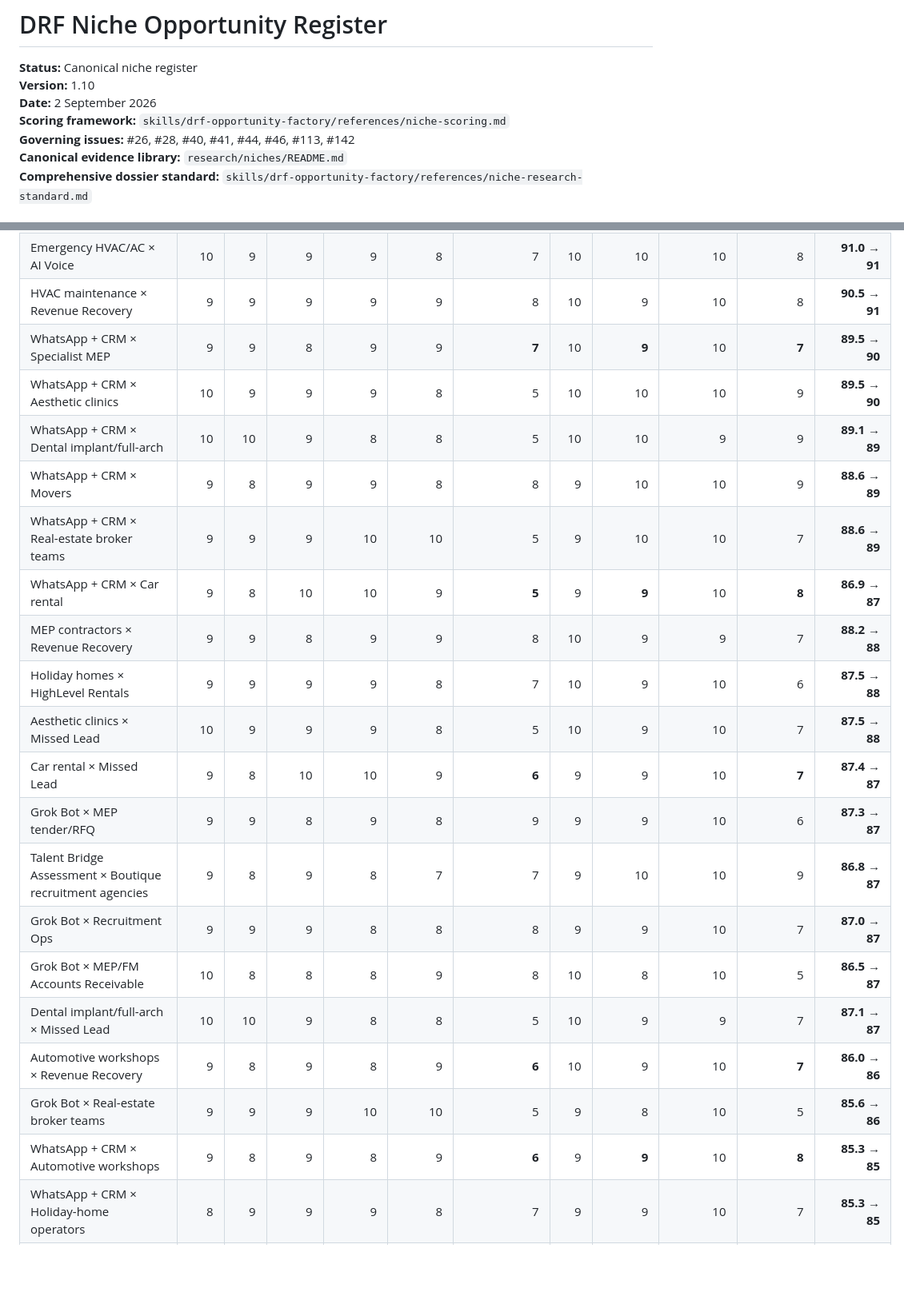
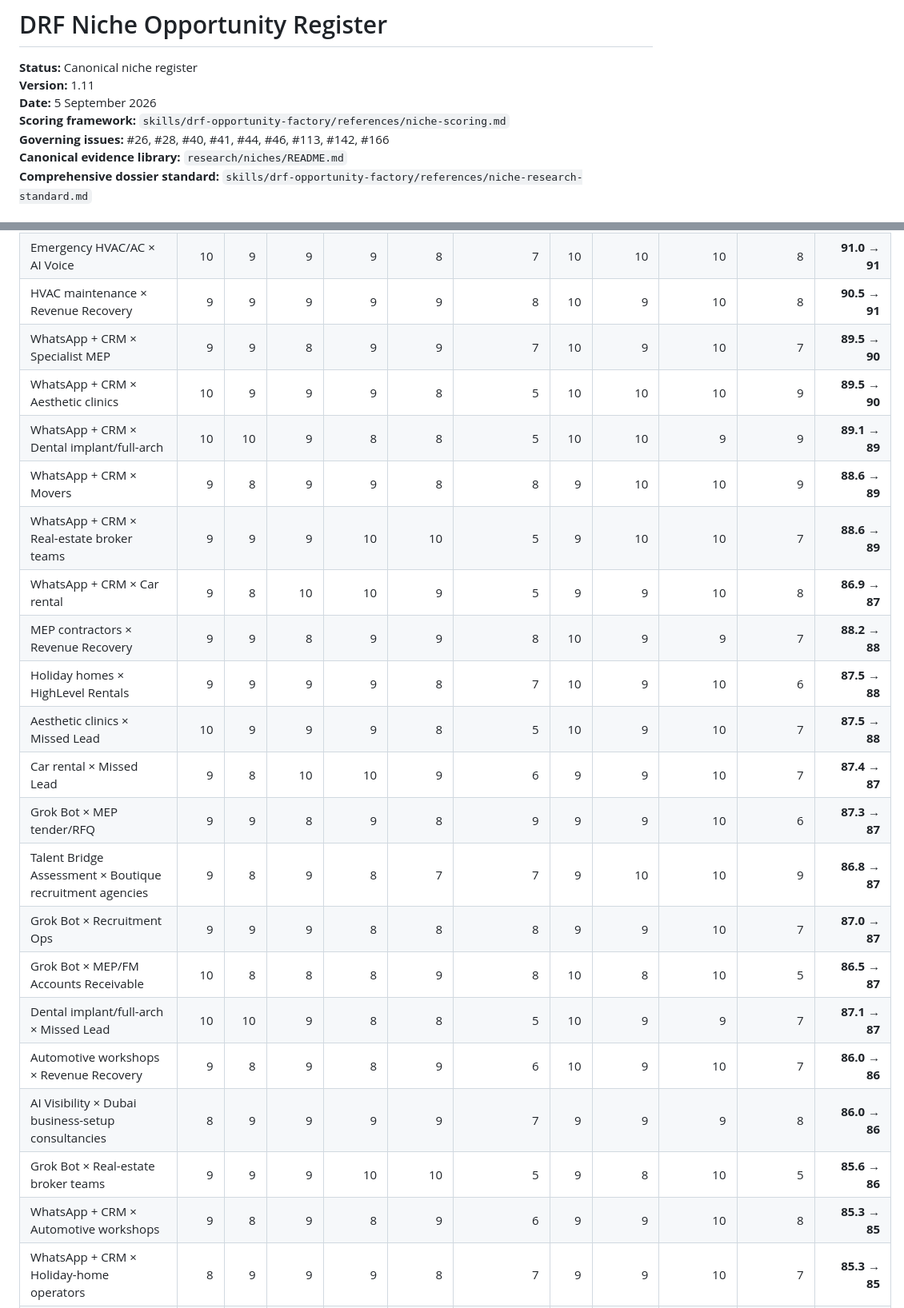
Before and after one commit to david-aicoach/drf, a Markdown page: businesses/NICHES.md, 2 parts joined by grey strips. Shown at 80% size. Drawn GitHub-style; blank space fills up the shorter version.

Commit message:
Add AI visibility Dubai business-setup niche

```diff
--- a/businesses/NICHES.md
+++ b/businesses/NICHES.md
@@ -1,10 +1,10 @@
 # DRF Niche Opportunity Register
 
 **Status:** Canonical niche register
-**Version:** 1.10
-**Date:** 2 September 2026
+**Version:** 1.11
+**Date:** 5 September 2026
 **Scoring framework:** `skills/drf-opportunity-factory/references/niche-scoring.md`
-**Governing issues:** #26, #28, #40, #41, #44, #46, #113, #142
+**Governing issues:** #26, #28, #40, #41, #44, #46, #113, #142, #166
 **Canonical evidence library:** `research/niches/README.md`
 **Comprehensive dossier standard:** `skills/drf-opportunity-factory/references/niche-research-standard.md`
 
@@ -85,24 +86,25 @@ All factor scores are 0–10. Weighted scoring follows the canonical niche frame
 | WhatsApp + CRM × HVAC/AC service contractors | 10 | 9 | 9 | 9 | 8 | 7 | 10 | 10 | 10 | 9 | **91.5 → 92** |
 | Emergency HVAC/AC × AI Voice | 10 | 9 | 9 | 9 | 8 | 7 | 10 | 10 | 10 | 8 | **91.0 → 91** |
 | HVAC maintenance × Revenue Recovery | 9 | 9 | 9 | 9 | 9 | 8 | 10 | 9 | 10 | 8 | **90.5 → 91** |
-| WhatsApp + CRM × Specialist MEP | 9 | 9 | 8 | 9 | 9 | **7** | 10 | **9** | 10 | **7** | **89.5 → 90** |
+| WhatsApp + CRM × Specialist MEP | 9 | 9 | 8 | 9 | 9 | 7 | 10 | 9 | 10 | 7 | **89.5 → 90** |
 | WhatsApp + CRM × Aesthetic clinics | 10 | 9 | 9 | 9 | 8 | 5 | 10 | 10 | 10 | 9 | **89.5 → 90** |
 | WhatsApp + CRM × Dental implant/full-arch | 10 | 10 | 9 | 8 | 8 | 5 | 10 | 10 | 9 | 9 | **89.1 → 89** |
 | WhatsApp + CRM × Movers | 9 | 8 | 9 | 9 | 8 | 8 | 9 | 10 | 10 | 9 | **88.6 → 89** |
 | WhatsApp + CRM × Real-estate broker teams | 9 | 9 | 9 | 10 | 10 | 5 | 9 | 10 | 10 | 7 | **88.6 → 89** |
-| WhatsApp + CRM × Car rental | 9 | 8 | 10 | 10 | 9 | **5** | 9 | **9** | 10 | **8** | **86.9 → 87** |
+| WhatsApp + CRM × Car rental | 9 | 8 | 10 | 10 | 9 | 5 | 9 | 9 | 10 | 8 | **86.9 → 87** |
 | MEP contractors × Revenue Recovery | 9 | 9 | 8 | 9 | 9 | 8 | 10 | 9 | 9 | 7 | **88.2 → 88** |
 | Holiday homes × HighLevel Rentals | 9 | 9 | 9 | 9 | 8 | 7 | 10 | 9 | 10 | 6 | **87.5 → 88** |
 | Aesthetic clinics × Missed Lead | 10 | 9 | 9 | 9 | 8 | 5 | 10 | 9 | 10 | 7 | **87.5 → 88** |
-| Car rental × Missed Lead | 9 | 8 | 10 | 10 | 9 | **6** | 9 | 9 | 10 | **7** | **87.4 → 87** |
+| Car rental × Missed Lead | 9 | 8 | 10 | 10 | 9 | 6 | 9 | 9 | 10 | 7 | **87.4 → 87** |
 | Grok Bot × MEP tender/RFQ | 9 | 9 | 8 | 9 | 8 | 9 | 9 | 9 | 10 | 6 | **87.3 → 87** |
 | Talent Bridge Assessment × Boutique recruitment agencies | 9 | 8 | 9 | 8 | 7 | 7 | 9 | 10 | 10 | 9 | **86.8 → 87** |
 | Grok Bot × Recruitment Ops | 9 | 9 | 9 | 8 | 8 | 8 | 9 | 9 | 10 | 7 | **87.0 → 87** |
 | Grok Bot × MEP/FM Accounts Receivable | 10 | 8 | 8 | 8 | 9 | 8 | 10 | 8 | 10 | 5 | **86.5 → 87** |
 | Dental implant/full-arch × Missed Lead | 10 | 10 | 9 | 8 | 8 | 5 | 10 | 9 | 9 | 7 | **87.1 → 87** |
-| Automotive workshops × Revenue Recovery | 9 | 8 | 9 | 8 | 9 | **6** | 10 | 9 | 10 | **7** | **86.0 → 86** |
+| Automotive workshops × Revenue Recovery | 9 | 8 | 9 | 8 | 9 | 6 | 10 | 9 | 10 | 7 | **86.0 → 86** |
+| AI Visibility × Dubai business-setup consultancies | 8 | 9 | 9 | 9 | 9 | 7 | 9 | 9 | 9 | 8 | **86.0 → 86** |
 | Grok Bot × Real-estate broker teams | 9 | 9 | 9 | 10 | 10 | 5 | 9 | 8 | 10 | 5 | **85.6 → 86** |
-| WhatsApp + CRM × Automotive workshops | 9 | 8 | 9 | 8 | 9 | **6** | 9 | **9** | 10 | **8** | **85.3 → 85** |
+| WhatsApp + CRM × Automotive workshops | 9 | 8 | 9 | 8 | 9 | 6 | 9 | 9 | 10 | 8 | **85.3 → 85** |
 | WhatsApp + CRM × Holiday-home operators | 8 | 9 | 9 | 9 | 8 | 7 | 9 | 9 | 10 | 7 | **85.3 → 85** |
 | Movers × Instant Quote | 9 | 8 | 9 | 9 | 8 | 8 | 9 | 10 | 6 | 9 | **85.4 → 85** |
 | Automotive workshops × AI Voice | 8 | 8 | 9 | 8 | 9 | 7 | 9 | 9 | 10 | 8 | **84.8 → 85** |
```
Also changed, not shown: other parts of businesses/NICHES.md (+3 -1 lines).
